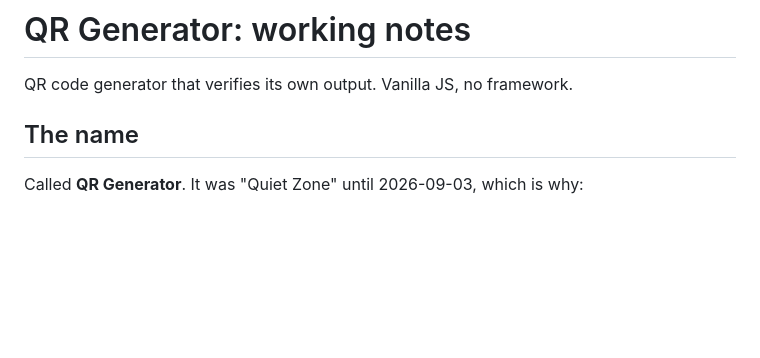
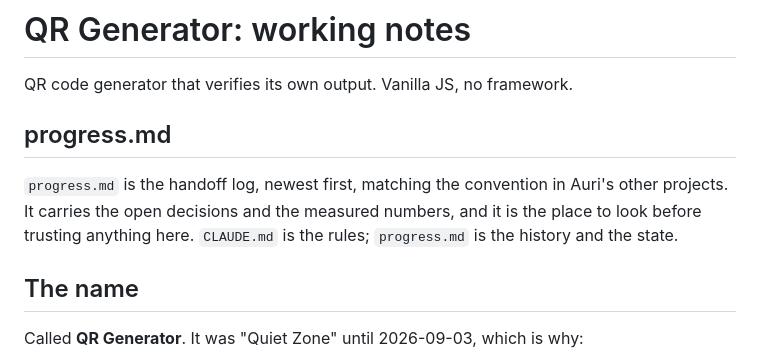
Before and after one commit to AuriDevcourse/qrgenerator, a Markdown page: CLAUDE.md, the part around the change. Drawn GitHub-style; blank space fills up the shorter version.

```diff
--- a/CLAUDE.md
+++ b/CLAUDE.md
@@ -1,6 +1,13 @@
 # QR Generator: working notes
 
 QR code generator that verifies its own output. Vanilla JS, no framework.
+
+## progress.md
+
+`progress.md` is the handoff log, newest first, matching the convention in Auri's
+other projects. It carries the open decisions and the measured numbers, and it is
+the place to look before trusting anything here. `CLAUDE.md` is the rules;
+`progress.md` is the history and the state.
 
 ## The name
 
```
Also changed, not shown: progress.md (added, +139 -0 lines).
